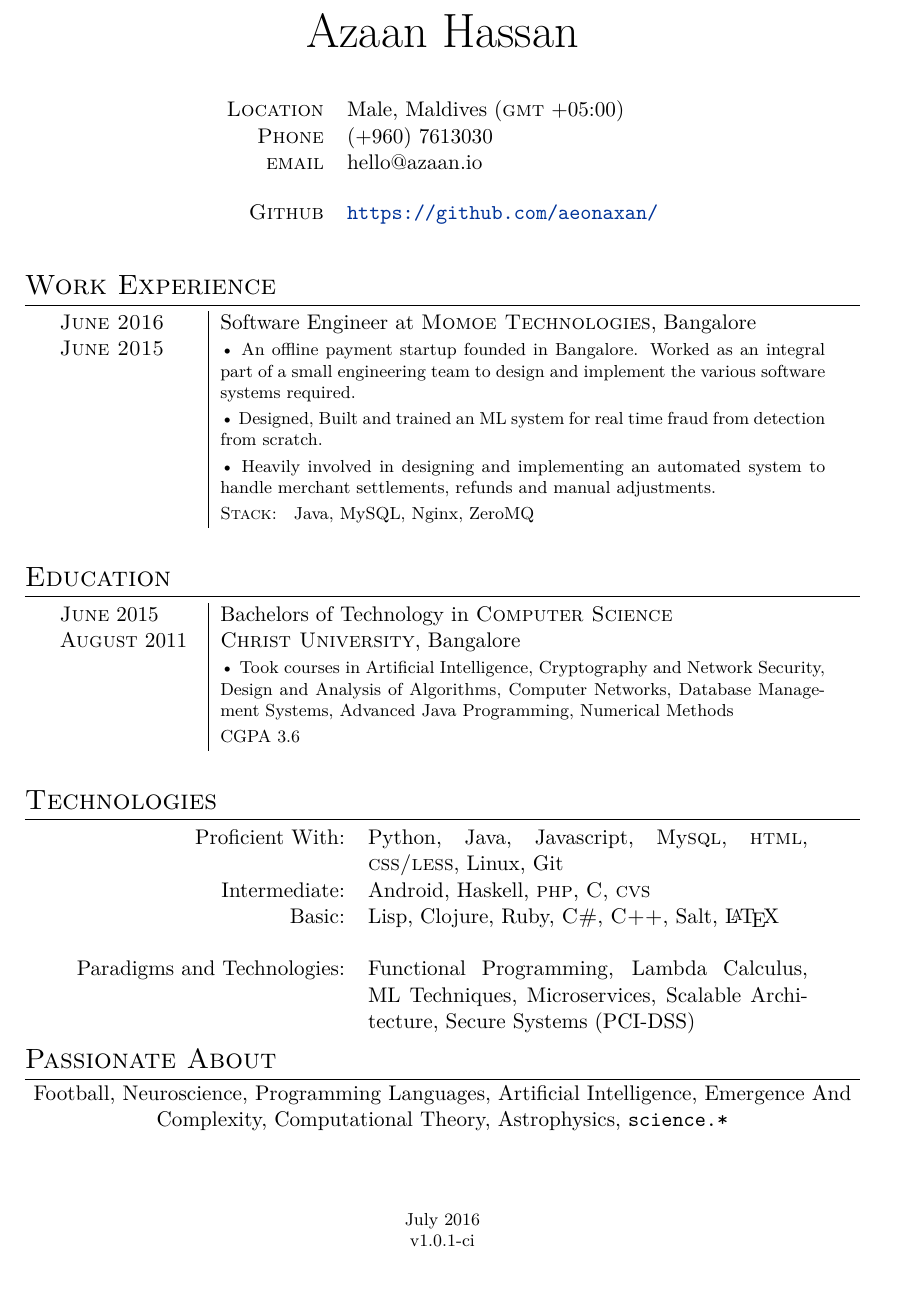
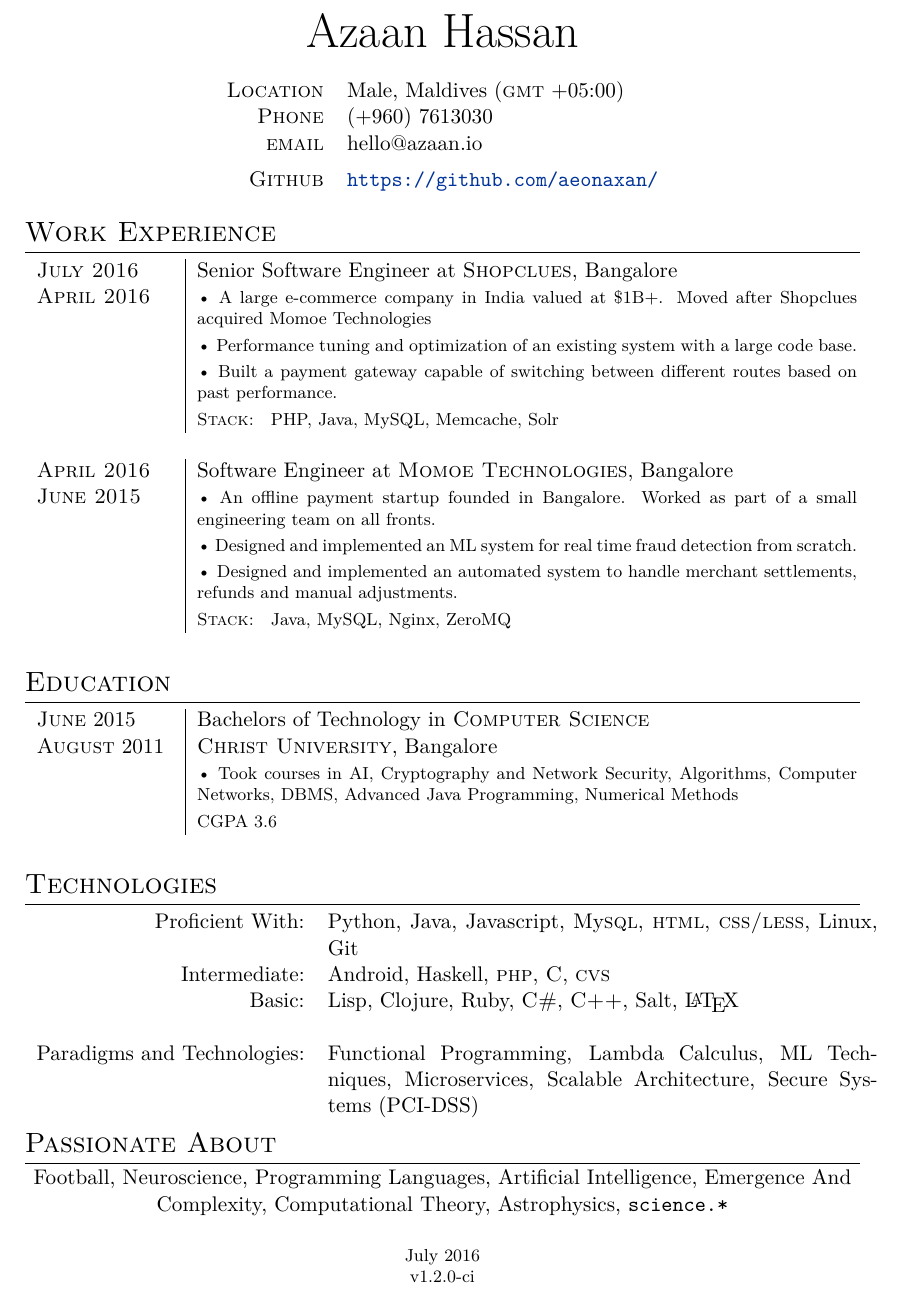
Before and after one commit to aznn/resume, a LaTeX CV (resume.tex): part of the page, cut so that both start at the same text. Compiled offline with XeLaTeX.

Commit message:
Move to v1.2.0: Add shopclues experience

```diff
--- a/resume.tex
+++ b/resume.tex
@@ -32,26 +32,34 @@
 % Title Section
 %%
 \centering{\Huge Azaan Hassan}
-\\[25pt]
+\\[15pt]
 \begin{tabular}{rl}
     \textsc{Location} & Male, Maldives (\textsc{gmt} +05:00) \\
     \textsc{Phone} & (+960) 7613030 \\
     \textsc{email} & hello@azaan.io
-    \\[12pt]
+    \\[5pt]
     \textsc{Github} & \url{https://github.com/aeonaxan/}
 \end{tabular}
-\\[25pt]
+\\[15pt]
 
 %%
 % Work Experience Section
 %%
 \section{Work Experience}
-\begin{tabular}{ p{2.5cm} | p{11cm} }
-    \textsc{June 2016} & Software Engineer at \textsc{Momoe Technologies}, Bangalore \\
+\begin{tabular}{ p{2.5cm} | p{12cm} }
+    \textsc{July 2016} & Senior Software Engineer at \textsc{Shopclues}, Bangalore \\
+    \textsc{April 2016}
+        & \footnotesize{• A large e-commerce company in India valued at \$1B+. Moved after Shopclues acquired Momoe Technologies} \\
+        & \footnotesize{• Performance tuning and optimization of an existing system with a large code base.} \\
+        & \footnotesize{• Built a payment gateway capable of switching between different routes based on past performance. } \\
+        & \footnotesize{\textsc{Stack: } PHP, Java, MySQL, Memcache, Solr} \\
+    \multicolumn{2}{c}{} \\
+
+    \textsc{April 2016} & Software Engineer at \textsc{Momoe Technologies}, Bangalore \\
     \textsc{June 2015}
-        & \footnotesize{• An offline payment startup founded in Bangalore. Worked as an integral part of a small engineering team to design and implement the various software systems required.} \\
-        & \footnotesize{• Designed, Built and trained an ML system for real time fraud from detection from scratch.} \\
-        & \footnotesize{• Heavily involved in designing and implementing an automated system to handle merchant settlements, refunds and manual adjustments.} \\
+        & \footnotesize{• An offline payment startup founded in Bangalore. Worked as part of a small engineering team on all fronts.} \\
+        & \footnotesize{• Designed and implemented an ML system for real time fraud detection from scratch.} \\
+        & \footnotesize{• Designed and implemented an automated system to handle merchant settlements, refunds and manual adjustments.} \\
         & \footnotesize{\textsc{Stack: } Java, MySQL, Nginx, ZeroMQ} \\
     \multicolumn{2}{c}{} \\
 \end{tabular}
@@ -60,10 +68,10 @@
 % Education Section
 %
 \section{Education}
-\begin{tabular}{ p{2.5cm} | p{11cm} }
+\begin{tabular}{ p{2.5cm} | p{12cm} }
  \textsc{June} 2015 & Bachelors of Technology in \textsc{Computer Science} \\
  \textsc{August} 2011 & \textsc{Christ University}, Bangalore\\
- & \footnotesize{• Took courses in Artificial Intelligence, Cryptography and Network Security, Design and Analysis of Algorithms, Computer Networks, Database Management Systems, Advanced Java Programming, Numerical Methods} \\
+ & \footnotesize{• Took courses in AI, Cryptography and Network Security, Algorithms, Computer Networks, DBMS, Advanced Java Programming, Numerical Methods} \\
  & \footnotesize{CGPA 3.6} \\
  \multicolumn{2}{c}{} \\
 \end{tabular}
@@ -72,7 +80,7 @@
 % Development Skills
 %%
 \section{Technologies}
-\begin{tabular}{rp{8cm}}
+\begin{tabular}{rp{10cm}}
  Proficient With:& Python, Java, Javascript, My\textsc{sql}, \textsc{html}, \textsc{css/less}, Linux, Git\\
 Intermediate:& Android, Haskell, \textsc{php}, \textsc{C}, \textsc{cvs}\\
 Basic: & Lisp, Clojure, Ruby, \textsc{C\#}, \textsc{C++}, Salt,     {\LaTeX}\\
@@ -86,8 +94,8 @@ Paradigms and Technologies: & Functional Programming, Lambda Calculus, ML Techni
 \section{Passionate About}
 Football, Neuroscience, Programming Languages, Artificial Intelligence, Emergence And Complexity, Computational Theory, Astrophysics, \texttt{science.*} \\
 
-\\[40pt]
+\\[15pt]
 \footnotesize{July 2016} \\
-\footnotesize{v1.0.1-ci}
+\footnotesize{v1.2.0-ci}
 
 \end{document}
```
Also changed, not shown: resume.pdf.
